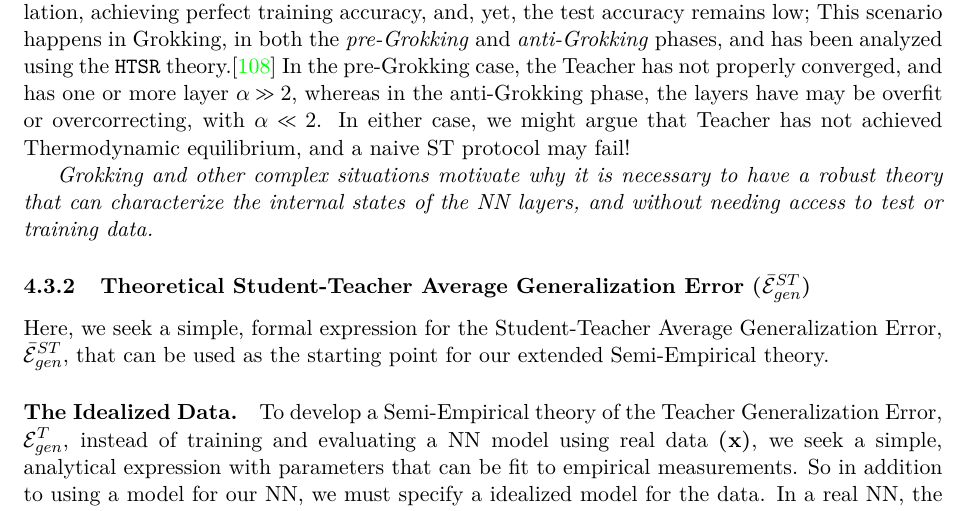
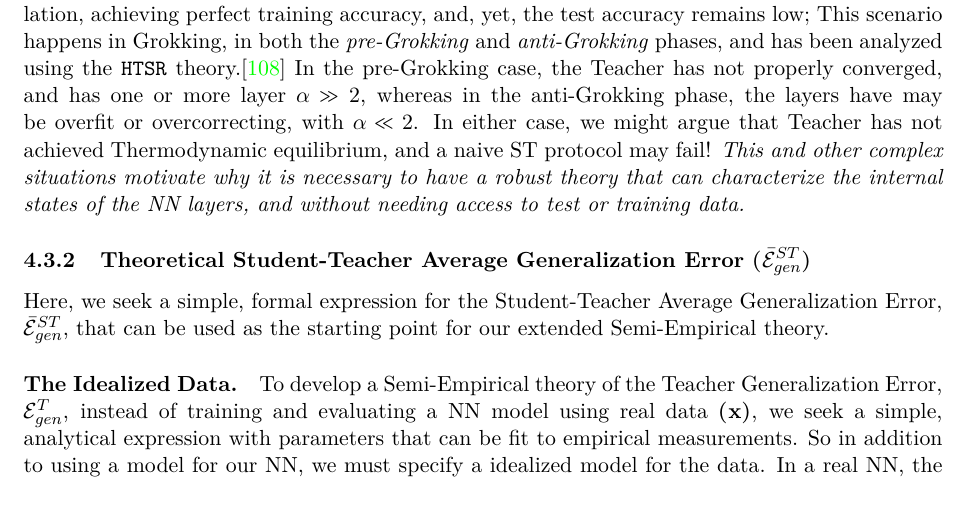
Before and after one commit to CalculatedContent/setol_paper, a LaTeX paper (ww_semiempirical_TRfmt.tex, which reads sections/431_smog_st_model.tex): part of page 57 of 144, cut so that both start at the same text. Compiled offline with pdfLaTeX.

Commit message:
Prepping for submission to arxiv

```diff
--- a/sections/431_smog_st_model.tex
+++ b/sections/431_smog_st_model.tex
@@ -248,7 +248,5 @@ phases, and has been analyzed using the \HTSR theory.\cite{prakash2025grokking}
 In the pre-Grokking case,  the \Teacher has not properly converged, and has one or more
 layer $\alpha\gg 2$, whereas in the anti-Grokking phase, the layers have may be overfit
 or overcorrecting, with $\alpha\ll 2$. In either case, we might argue that \Teacher has not
-achieved \Thermodynamic equilibrium, and a naive ST protocol may fail!
-
-\emph{Grokking and other complex situations motivate why it is necessary to have a robust theory that
+achieved \Thermodynamic equilibrium, and a naive ST protocol may fail!  \emph{This and other complex situations motivate why it is necessary to have a robust theory that
 can characterize the internal states of the NN layers, and without needing access to test or training data.}
```
